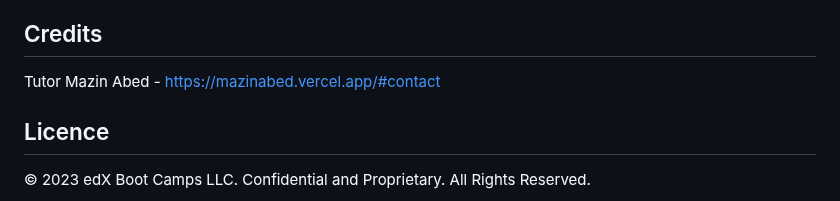
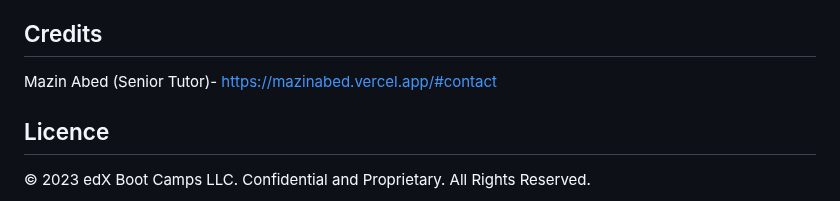
Before and after one commit to iibusiness20/Project1-Horiseon-Code-Refactor, a Markdown page: README.md, the part around the change. Rendered like a GitHub page.

Commit message:
README uodates

```diff
--- a/README.md
+++ b/README.md
@@ -51,7 +51,7 @@ Screenshot for the end result:
 = *screenshot of the deployed/live page*
 
 ## Credits
-Tutor Mazin Abed - https://mazinabed.vercel.app/#contact
+Mazin Abed (Senior Tutor)- https://mazinabed.vercel.app/#contact
 
 ## Licence
 © 2023 edX Boot Camps LLC. Confidential and Proprietary. All Rights Reserved.
```
